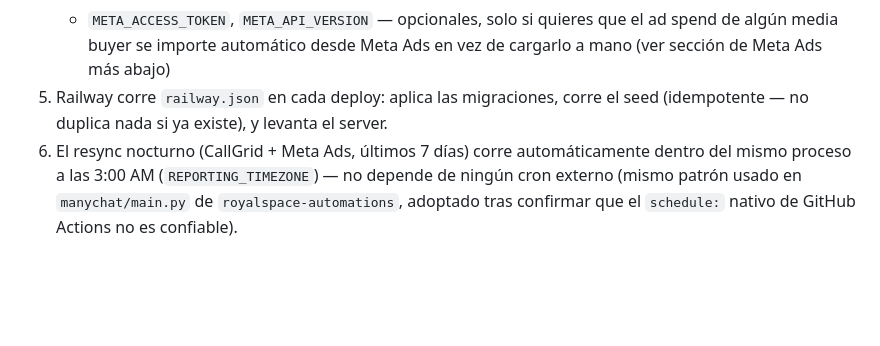
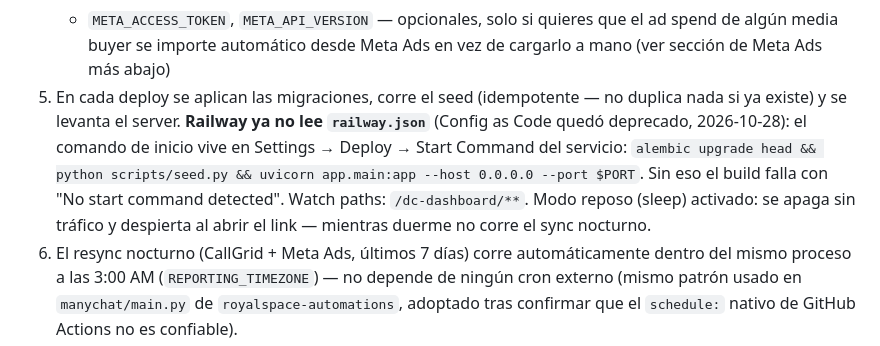
Before and after one commit to Alacranz/royalspace-automations, a Markdown page: dc-dashboard/README.md, the part around the change. Rendered like a GitHub page; blank space fills up the shorter version.

Commit message:
docs(dc-dashboard): start command vive en Railway (railway.json deprecado) + modo reposo
Railway dejó de leer railway.json (Config as Code deprecado): los redeploys
fallaban con "No start command detected". El start command y el modo
reposo quedaron configurados en el servicio; este commit además dispara un
deploy limpio desde GitHub con esa configuración (los redeploys copiaban
la config del deploy viejo).

Co-Authored-By: Claude Sonnet 4.6 <noreply@anthropic.com>
Co-Authored-By: Claude Opus 5.5 <noreply@anthropic.com>

```diff
--- a/dc-dashboard/README.md
+++ b/dc-dashboard/README.md
@@ -100,8 +100,14 @@ Source, y ajusta el valor de `pivot` en `app/callgrid/client.py`.
    - `META_ACCESS_TOKEN`, `META_API_VERSION` — opcionales, solo si quieres que
      el ad spend de algún media buyer se importe automático desde Meta Ads en
      vez de cargarlo a mano (ver sección de Meta Ads más abajo)
-5. Railway corre `railway.json` en cada deploy: aplica las migraciones,
-   corre el seed (idempotente — no duplica nada si ya existe), y levanta el server.
+5. En cada deploy se aplican las migraciones, corre el seed (idempotente — no
+   duplica nada si ya existe) y se levanta el server. **Railway ya no lee
+   `railway.json`** (Config as Code quedó deprecado, 2026-10-28): el comando de
+   inicio vive en Settings → Deploy → Start Command del servicio:
+   `alembic upgrade head && python scripts/seed.py && uvicorn app.main:app --host 0.0.0.0 --port $PORT`.
+   Sin eso el build falla con "No start command detected". Watch paths:
+   `/dc-dashboard/**`. Modo reposo (sleep) activado: se apaga sin tráfico y
+   despierta al abrir el link — mientras duerme no corre el sync nocturno.
 6. El resync nocturno (CallGrid + Meta Ads, últimos 7 días) corre automáticamente
    dentro del mismo proceso a las 3:00 AM (`REPORTING_TIMEZONE`) — no depende
    de ningún cron externo (mismo patrón usado en `manychat/main.py` de
```
